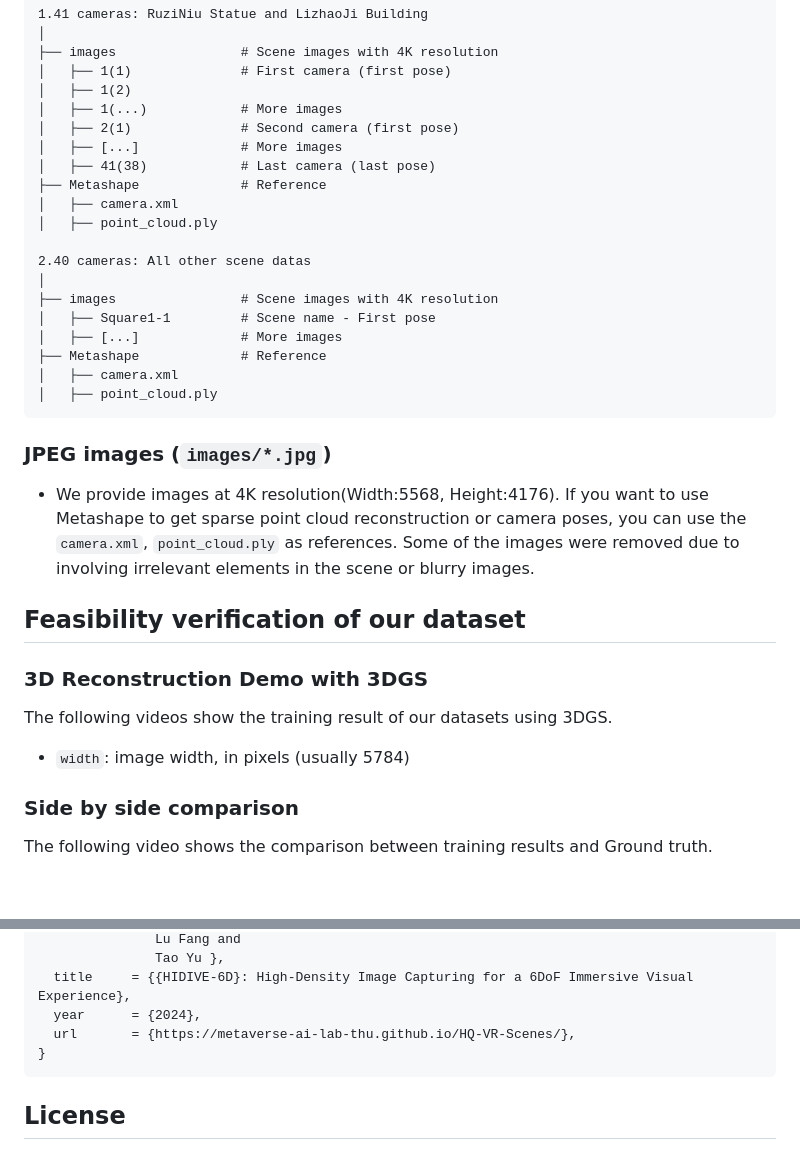
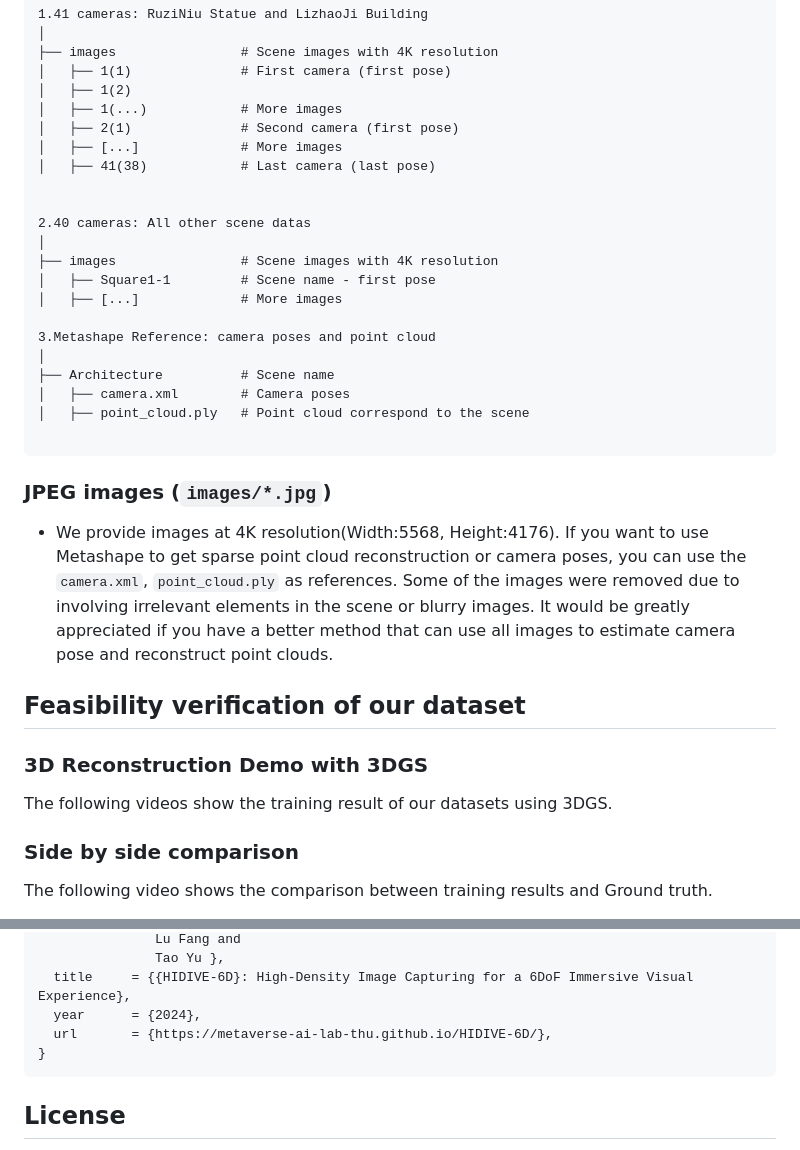
Before and after one commit to Metaverse-AI-Lab-THU/Den-SOFT, a Markdown page: README.md, 2 parts joined by grey strips. Rendered like a GitHub page; blank space fills up the shorter version.

````diff
--- a/README.md
+++ b/README.md
@@ -130,31 +130,33 @@ Our scene capture data is organized following this structure:
 │   ├── 2(1)              # Second camera (first pose)
 │   ├── [...]             # More images
 │   ├── 41(38)            # Last camera (last pose)
-├── Metashape             # Reference
-│   ├── camera.xml
-│   ├── point_cloud.ply
+
 
 2.40 cameras: All other scene datas
 │
 ├── images                # Scene images with 4K resolution
-│   ├── Square1-1         # Scene name - First pose
+│   ├── Square1-1         # Scene name - first pose
 │   ├── [...]             # More images
-├── Metashape             # Reference
-│   ├── camera.xml
-│   ├── point_cloud.ply
+
+3.Metashape Reference: camera poses and point cloud
+│
+├── Architecture          # Scene name
+│   ├── camera.xml        # Camera poses
+│   ├── point_cloud.ply   # Point cloud correspond to the scene
+
 ```
 
 
 ### JPEG images (`images/*.jpg`)
 
-* We provide images at 4K resolution(Width:5568, Height:4176). If you want to use Metashape to get sparse point cloud reconstruction or camera poses, you can use the  `camera.xml`, `point_cloud.ply` as references. Some of the images were removed due to involving irrelevant elements in the scene or blurry images.
+* We provide images at 4K resolution(Width:5568, Height:4176). If you want to use Metashape to get sparse point cloud reconstruction or camera poses, you can use the  `camera.xml`, `point_cloud.ply` as references. Some of the images were removed due to involving irrelevant elements in the scene or blurry images. It would be greatly appreciated if you have a better method that can use all images to estimate camera pose and reconstruct point clouds.
 
 ## Feasibility verification of our dataset
 
 ### 3D Reconstruction Demo with 3DGS
 
 The following videos show the training result of our datasets using 3DGS.
-* `width`: image width, in pixels (usually 5784)
+
 
 
 ### Side by side comparison
@@ -198,7 +200,7 @@ If you use any data from this dataset or any code released in this repository, p
                Tao Yu },
   title     = {{HIDIVE-6D}: High-Density Image Capturing for a 6DoF Immersive Visual Experience},
   year      = {2024},
-  url       = {https://metaverse-ai-lab-thu.github.io/HQ-VR-Scenes/},
+  url       = {https://metaverse-ai-lab-thu.github.io/HIDIVE-6D/},
 }
 ```
 
````
